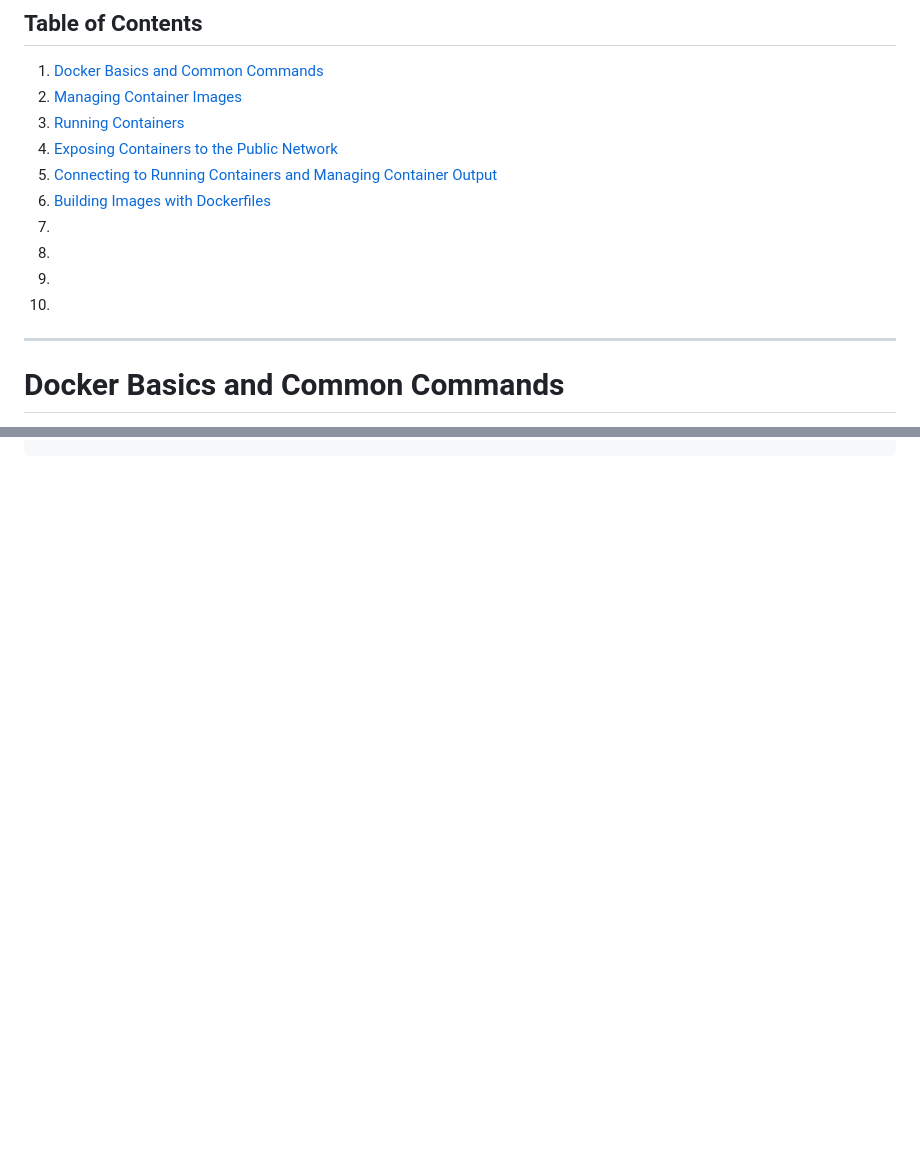
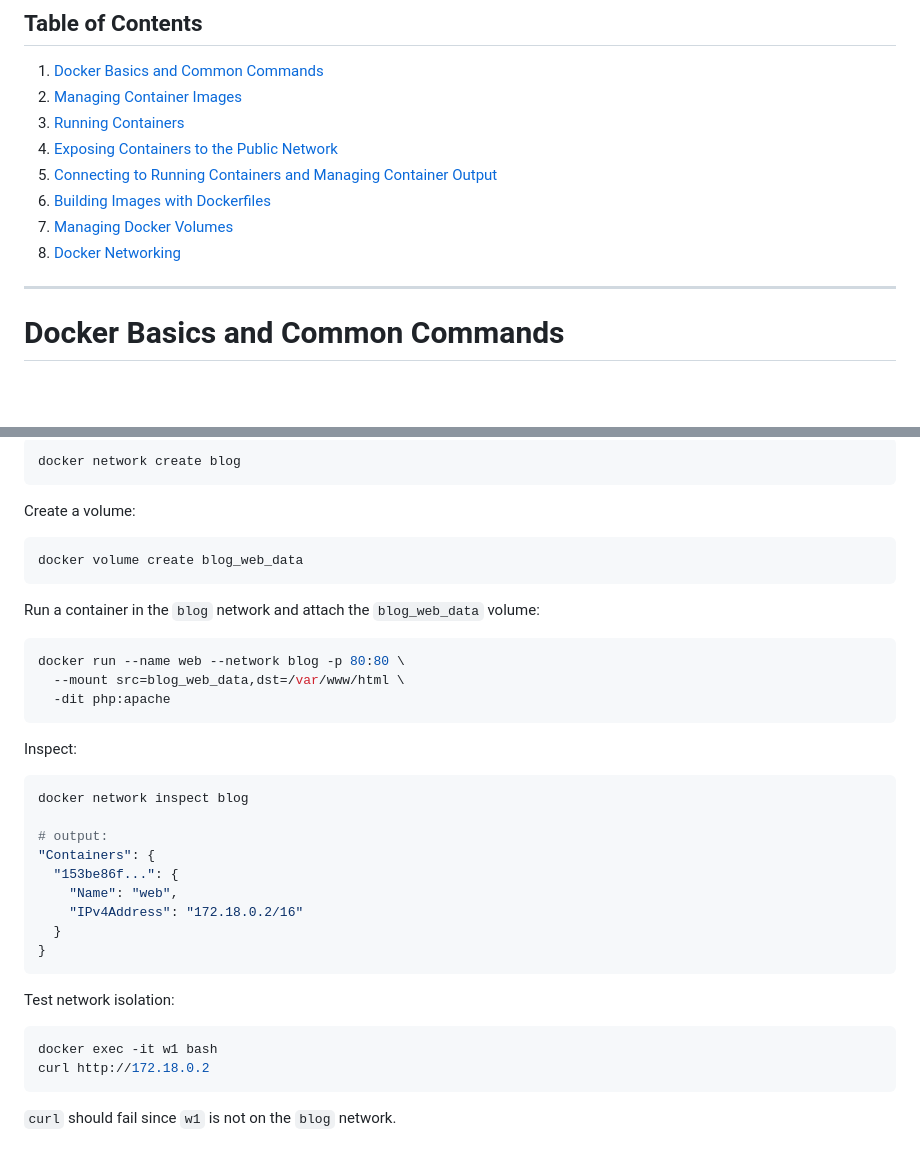
Before and after one commit to madang804/madang804.github.io, a Markdown page: docker/README.md, 2 parts joined by grey strips. Rendered like a GitHub page; blank space fills up the shorter version.

Commit message:
Update docker

````diff
--- a/docker/README.md
+++ b/docker/README.md
@@ -5,10 +5,8 @@
 4. [Exposing Containers to the Public Network](#exposing-containers-to-the-public-network)
 5. [Connecting to Running Containers and Managing Container Output](#connecting-to-running-containers-and-managing-container-output)
 6. [Building Images with Dockerfiles](#building-images-with-dockerfiles)
-7. []()
-8. []()
-9. []()
-10. []()
+7. [Managing Docker Volumes](#managing-docker-volumes)
+8. [Docker Networking](#docker-networking)
 
 ---
 
@@ -1336,0 +1514,40 @@ tmpfs      256M  0     256M  0%   /root/volume
+```bash
+docker network create blog
+```
+
+Create a volume:
+
+```bash
+docker volume create blog_web_data
+```
+
+Run a container in the `blog` network and attach the `blog_web_data` volume:
+
+```bash
+docker run --name web --network blog -p 80:80 \
+  --mount src=blog_web_data,dst=/var/www/html \
+  -dit php:apache
+```
+
+Inspect:
+
+```bash
+docker network inspect blog
+
+# output:
+"Containers": {
+  "153be86f...": {
+    "Name": "web",
+    "IPv4Address": "172.18.0.2/16"
+  }
+}
+```
+
+Test network isolation:
+
+```bash
+docker exec -it w1 bash
+curl http://172.18.0.2
+```
+
+`curl` should fail since `w1` is not on the `blog` network.
````
Also changed, not shown: other parts of docker/README.md (+179 -0 lines).
